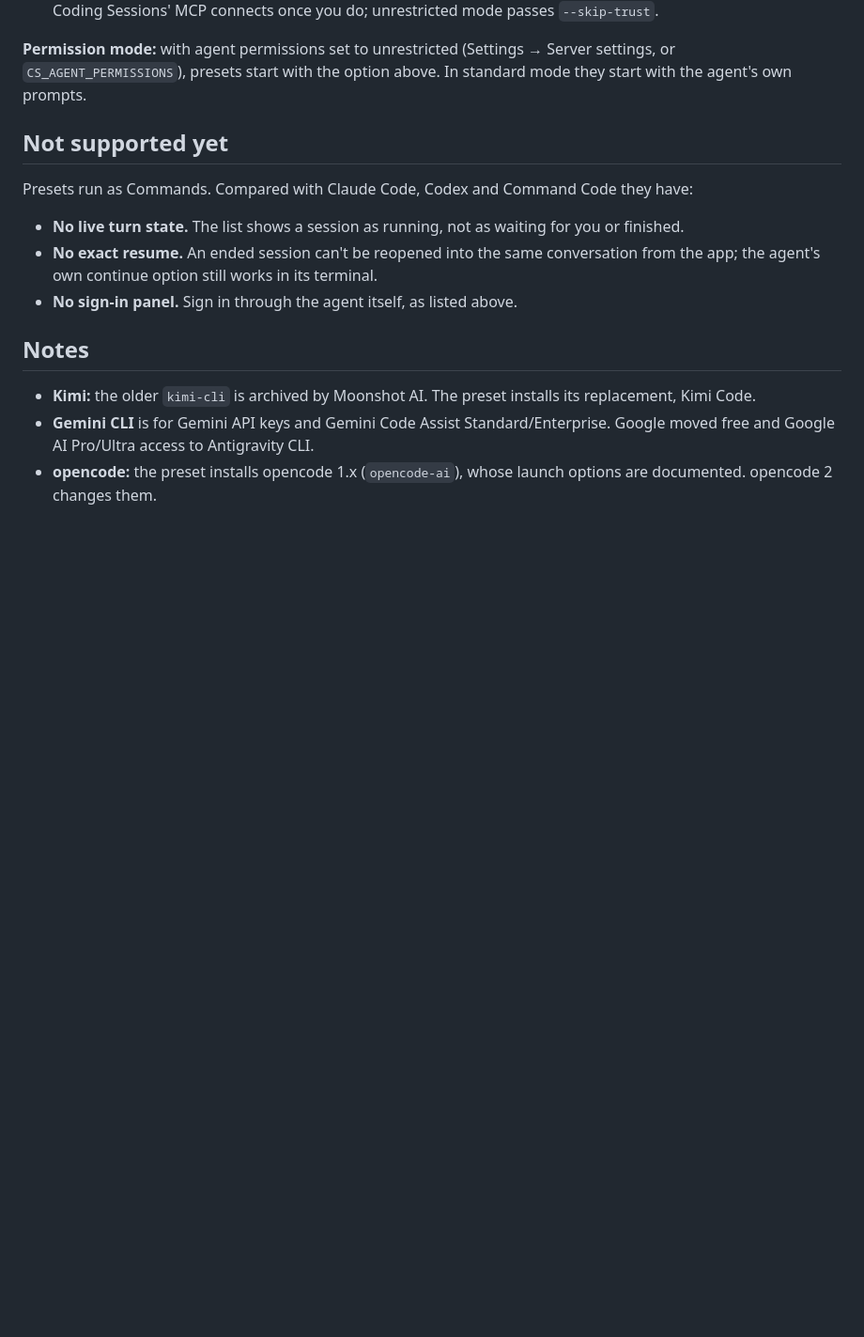
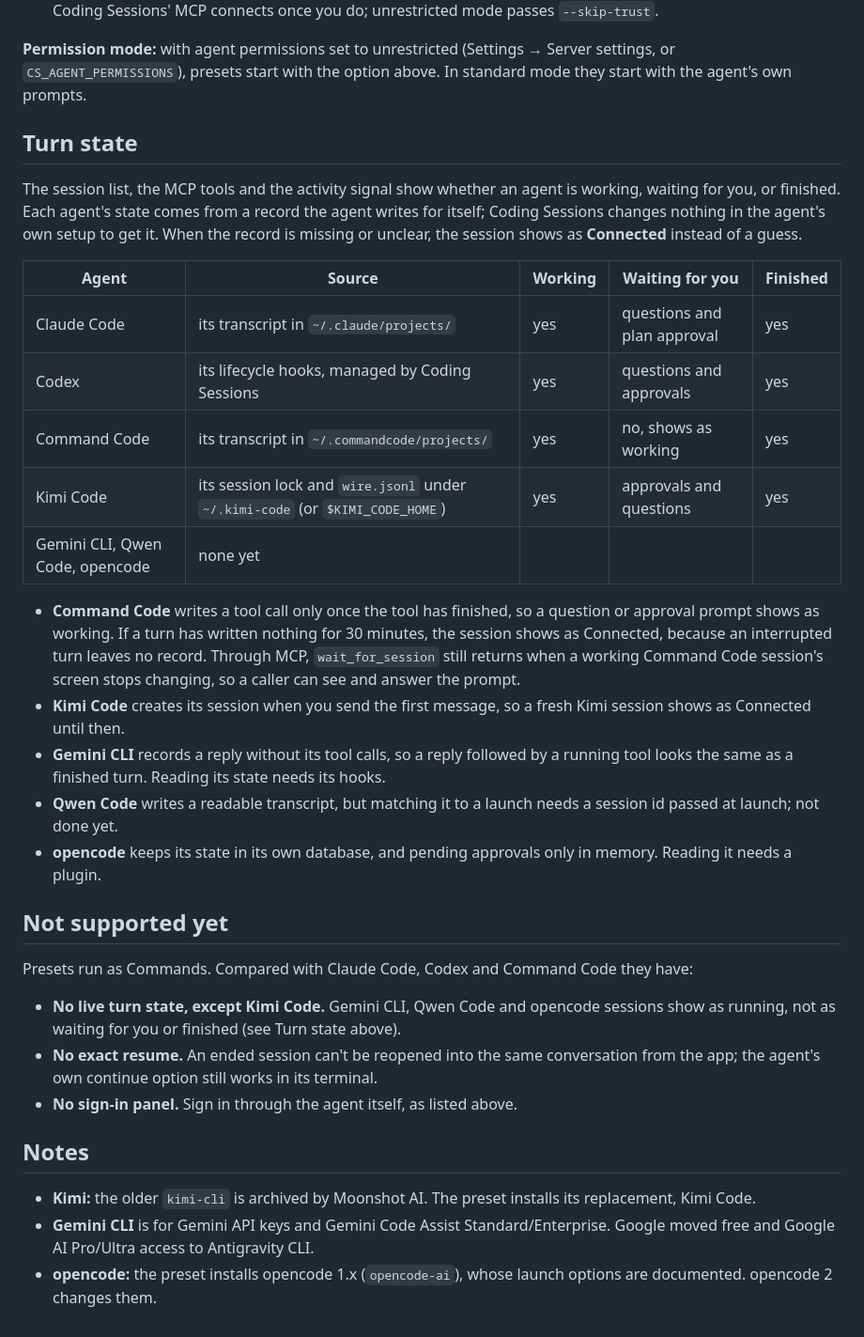
Before and after one commit to MishukAdhikari/coding-sessions, a Markdown page: docs/agents.md, the part around the change. Shown at 94% size. Rendered like a GitHub page; blank space fills up the shorter version.

Commit message:
Document which agents report turn state, and from what
Co-Authored-By: Claude Opus 5.5 (1M context) <noreply@anthropic.com>

```diff
--- a/docs/agents.md
+++ b/docs/agents.md
@@ -41,11 +41,29 @@ These are third-party tools. Each comes from its own vendor and has its own acco
 
 **Permission mode:** with agent permissions set to unrestricted (Settings → Server settings, or `CS_AGENT_PERMISSIONS`), presets start with the option above. In standard mode they start with the agent's own prompts.
 
+## Turn state
+
+The session list, the MCP tools and the activity signal show whether an agent is working, waiting for you, or finished. Each agent's state comes from a record the agent writes for itself; Coding Sessions changes nothing in the agent's own setup to get it. When the record is missing or unclear, the session shows as **Connected** instead of a guess.
+
+| Agent | Source | Working | Waiting for you | Finished |
+|---|---|---|---|---|
+| Claude Code | its transcript in `~/.claude/projects/` | yes | questions and plan approval | yes |
+| Codex | its lifecycle hooks, managed by Coding Sessions | yes | questions and approvals | yes |
+| Command Code | its transcript in `~/.commandcode/projects/` | yes | no, shows as working | yes |
+| Kimi Code | its session lock and `wire.jsonl` under `~/.kimi-code` (or `$KIMI_CODE_HOME`) | yes | approvals and questions | yes |
+| Gemini CLI, Qwen Code, opencode | none yet | | | |
+
+- **Command Code** writes a tool call only once the tool has finished, so a question or approval prompt shows as working. If a turn has written nothing for 30 minutes, the session shows as Connected, because an interrupted turn leaves no record. Through MCP, `wait_for_session` still returns when a working Command Code session's screen stops changing, so a caller can see and answer the prompt.
+- **Kimi Code** creates its session when you send the first message, so a fresh Kimi session shows as Connected until then.
+- **Gemini CLI** records a reply without its tool calls, so a reply followed by a running tool looks the same as a finished turn. Reading its state needs its hooks.
+- **Qwen Code** writes a readable transcript, but matching it to a launch needs a session id passed at launch; not done yet.
+- **opencode** keeps its state in its own database, and pending approvals only in memory. Reading it needs a plugin.
+
 ## Not supported yet
 
 Presets run as Commands. Compared with Claude Code, Codex and Command Code they have:
 
-- **No live turn state.** The list shows a session as running, not as waiting for you or finished.
+- **No live turn state, except Kimi Code.** Gemini CLI, Qwen Code and opencode sessions show as running, not as waiting for you or finished (see Turn state above).
 - **No exact resume.** An ended session can't be reopened into the same conversation from the app; the agent's own continue option still works in its terminal.
 - **No sign-in panel.** Sign in through the agent itself, as listed above.
 
```
Also changed, not shown: docs/mcp.md (+5 -3 lines).
